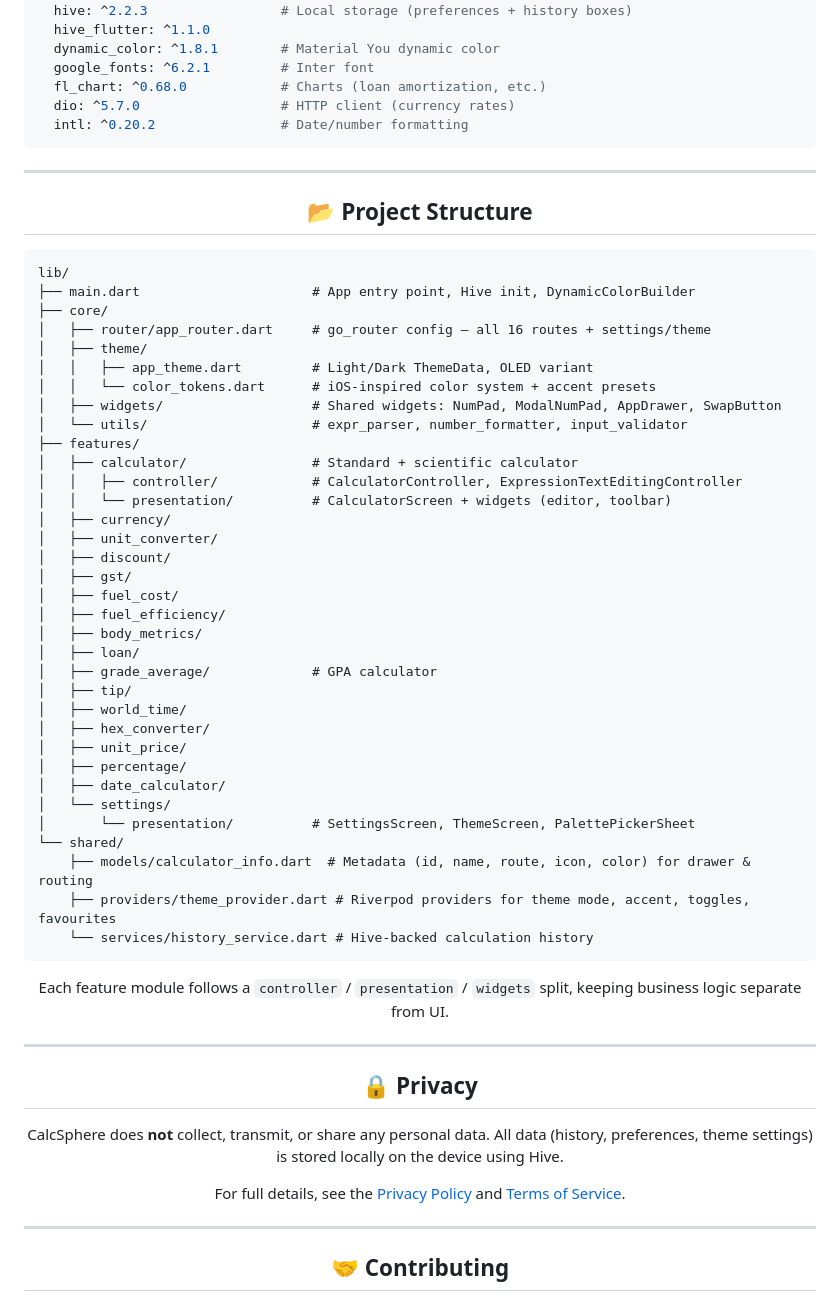
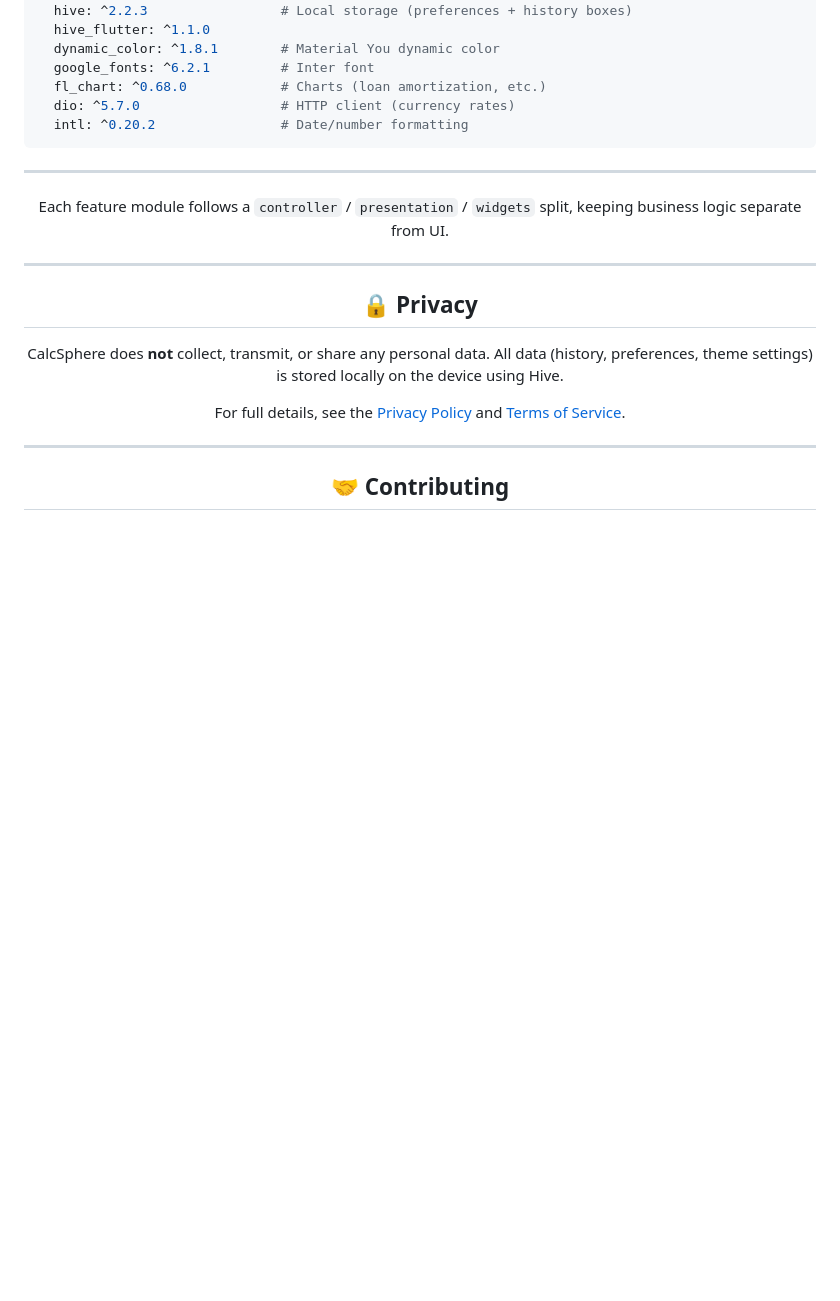
Before and after one commit to Raees-Yuuki/CalcSphere, a Markdown page: README.md, the part around the change. GitHub-like rendering; blank space fills up the shorter version.

Commit message:
Delete project structure details from README
Removed project structure section from README.

````diff
--- a/README.md
+++ b/README.md
@@ -168,45 +168,6 @@ dependencies:
 
 ---
 
-<h2 align="center">📂 Project Structure</h2>
-
-```
-lib/
-├── main.dart                      # App entry point, Hive init, DynamicColorBuilder
-├── core/
-│   ├── router/app_router.dart     # go_router config — all 16 routes + settings/theme
-│   ├── theme/
-│   │   ├── app_theme.dart         # Light/Dark ThemeData, OLED variant
-│   │   └── color_tokens.dart      # iOS-inspired color system + accent presets
-│   ├── widgets/                   # Shared widgets: NumPad, ModalNumPad, AppDrawer, SwapButton
-│   └── utils/                     # expr_parser, number_formatter, input_validator
-├── features/
-│   ├── calculator/                # Standard + scientific calculator
-│   │   ├── controller/            # CalculatorController, ExpressionTextEditingController
-│   │   └── presentation/          # CalculatorScreen + widgets (editor, toolbar)
-│   ├── currency/
-│   ├── unit_converter/
-│   ├── discount/
-│   ├── gst/
-│   ├── fuel_cost/
-│   ├── fuel_efficiency/
-│   ├── body_metrics/
-│   ├── loan/
-│   ├── grade_average/             # GPA calculator
-│   ├── tip/
-│   ├── world_time/
-│   ├── hex_converter/
-│   ├── unit_price/
-│   ├── percentage/
-│   ├── date_calculator/
-│   └── settings/
-│       └── presentation/          # SettingsScreen, ThemeScreen, PalettePickerSheet
-└── shared/
-    ├── models/calculator_info.dart  # Metadata (id, name, route, icon, color) for drawer & routing
-    ├── providers/theme_provider.dart # Riverpod providers for theme mode, accent, toggles, favourites
-    └── services/history_service.dart # Hive-backed calculation history
-```
-
 <p align="center">Each feature module follows a <code>controller</code> / <code>presentation</code> / <code>widgets</code> split, keeping business logic separate from UI.</p>
 
 ---
````
